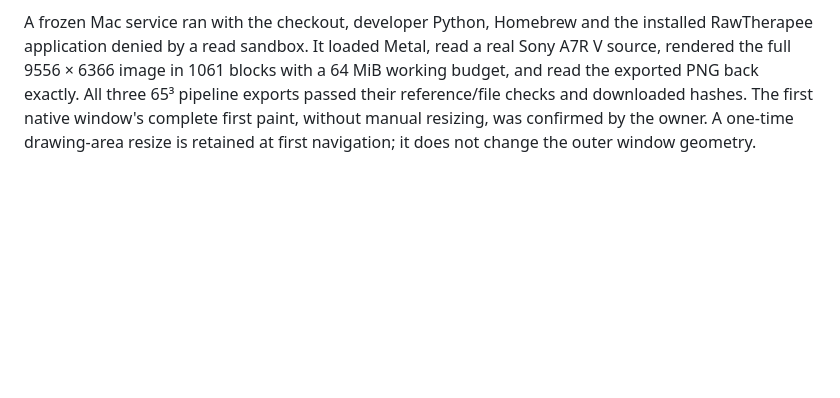
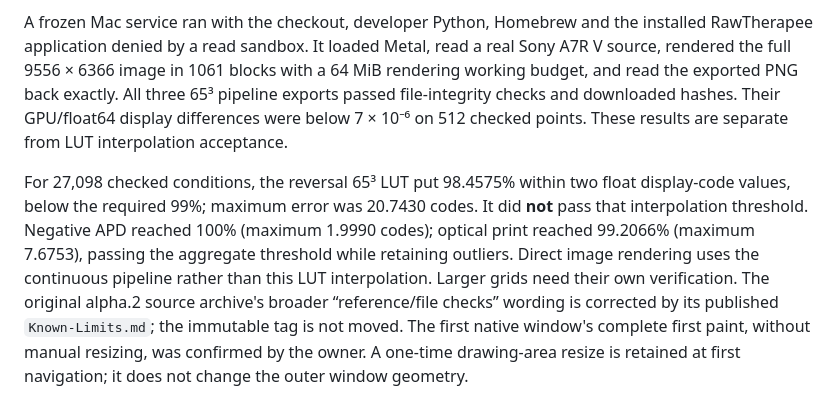
Before and after one commit to Flemyng1999/SoftLoaf-Spectral, a Markdown page: docs/installer-candidate-validation.md, the part around the change. Rendered like a GitHub page; blank space fills up the shorter version.

Commit message:
Distinguish LUT integrity checks from interpolation acceptance (#18)

```diff
--- a/docs/installer-candidate-validation.md
+++ b/docs/installer-candidate-validation.md
@@ -12,8 +12,20 @@ command-line argument roundtripping, per-monitor DPI and embedded branding.
 A frozen Mac service ran with the checkout, developer Python, Homebrew and the
 installed RawTherapee application denied by a read sandbox. It loaded Metal,
 read a real Sony A7R V source, rendered the full 9556 × 6366 image in 1061 blocks
-with a 64 MiB working budget, and read the exported PNG back exactly. All three
-65³ pipeline exports passed their reference/file checks and downloaded hashes.
+with a 64 MiB rendering working budget, and read the exported PNG back exactly.
+All three 65³ pipeline exports passed file-integrity checks and downloaded
+hashes. Their GPU/float64 display differences were below 7 × 10⁻⁶ on 512 checked
+points. These results are separate from LUT interpolation acceptance.
+
+For 27,098 checked conditions, the reversal 65³ LUT put 98.4575% within two
+float display-code values, below the required 99%; maximum error was 20.7430
+codes. It did **not** pass that interpolation threshold. Negative APD reached
+100% (maximum 1.9990 codes); optical print reached 99.2066% (maximum 7.6753),
+passing the aggregate threshold while retaining outliers. Direct image
+rendering uses the continuous pipeline rather than this LUT interpolation.
+Larger grids need their own verification. The original alpha.2 source archive's
+broader “reference/file checks” wording is corrected by its published
+`Known-Limits.md`; the immutable tag is not moved.
 The first native window's complete first paint, without manual resizing, was
 confirmed by the owner. A one-time drawing-area resize is retained at first
 navigation; it does not change the outer window geometry.
```
